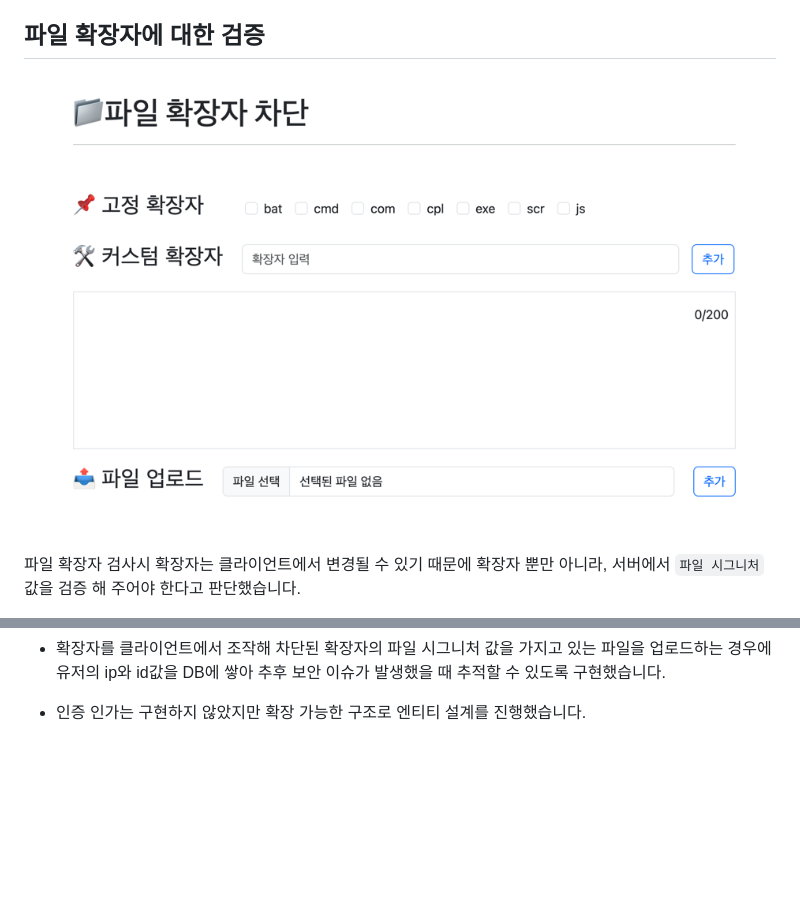
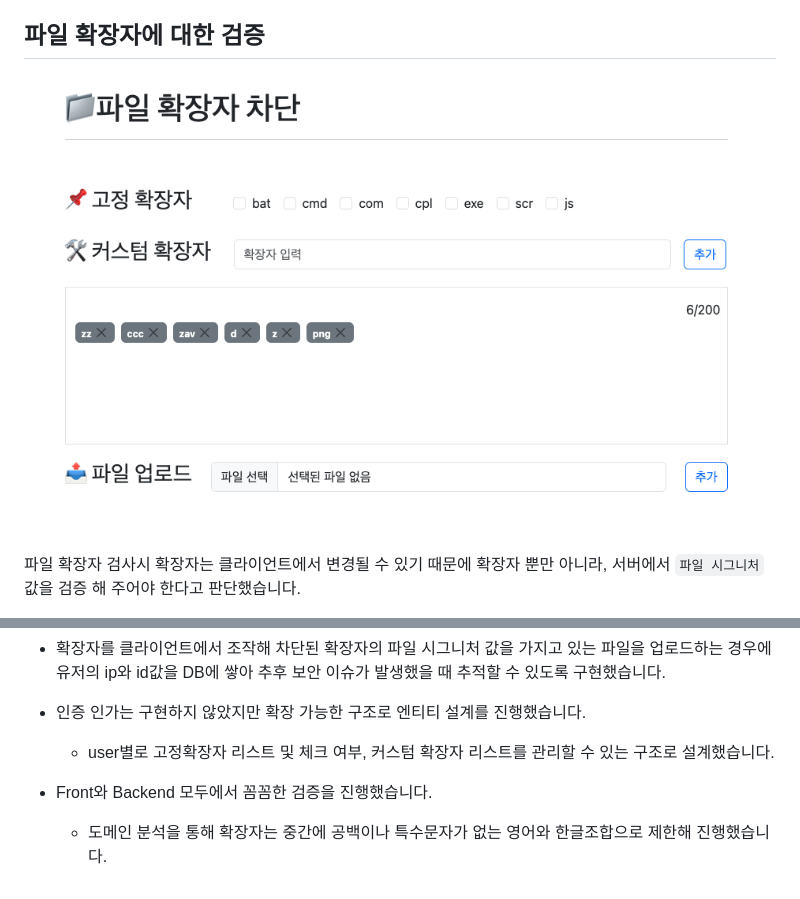
Before and after one commit to juno-junho/flow-assignment, a Markdown page: README.md, 2 parts joined by grey strips. Rendered like a GitHub page; pictures changed too: img.png (added), my-homepage.png (deleted); blank space fills up the shorter version.

Commit message:
docs: 과제테스트 README 작성

```diff
--- a/README.md
+++ b/README.md
@@ -35,7 +35,7 @@
 
 ## 파일 확장자에 대한 검증
 
-![homepage.png](my-homepage.png)
+![img.png](img.png)
 
 파일 확장자 검사시 확장자는 클라이언트에서 변경될 수 있기 때문에 확장자 뿐만 아니라, 서버에서 `파일 시그니처` 값을 검증 해 주어야 한다고 판단했습니다.
 
@@ -55,3 +55,7 @@
 - 확장자를 클라이언트에서 조작해 차단된 확장자의 파일 시그니처 값을 가지고 있는 파일을 업로드하는 경우에 유저의 ip와 id값을 DB에 쌓아 추후 보안 이슈가 발생했을 때 추적할 수 있도록 구현했습니다.
 
 - 인증 인가는 구현하지 않았지만 확장 가능한 구조로 엔티티 설계를 진행했습니다.
+  - user별로 고정확장자 리스트 및 체크 여부, 커스텀 확장자 리스트를 관리할 수 있는 구조로 설계했습니다.
+
+- Front와 Backend 모두에서 꼼꼼한 검증을 진행했습니다.
+  - 도메인 분석을 통해 확장자는 중간에 공백이나 특수문자가 없는 영어와 한글조합으로 제한해 진행했습니다.
```
